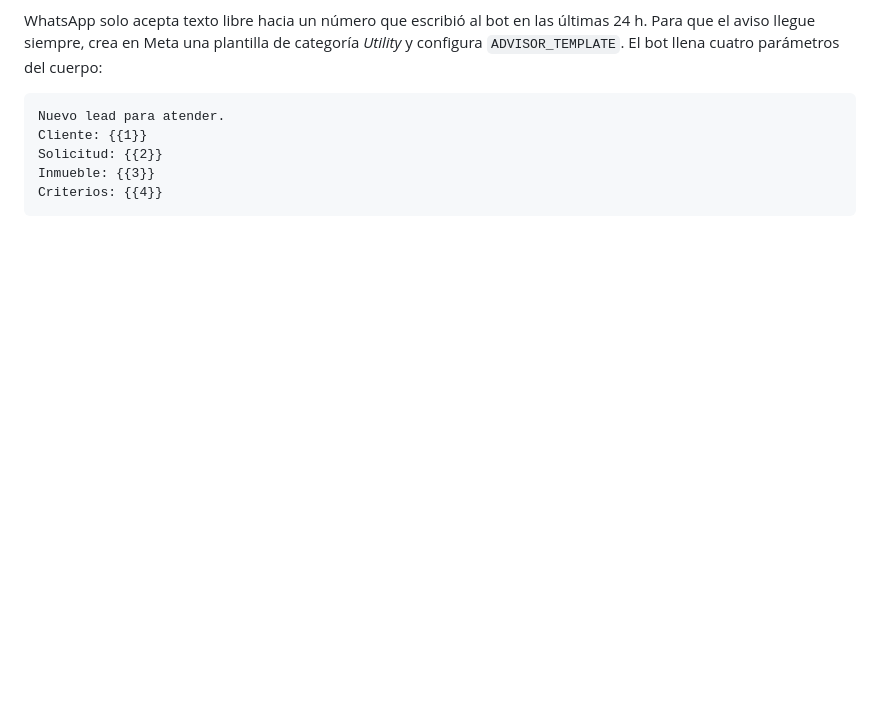
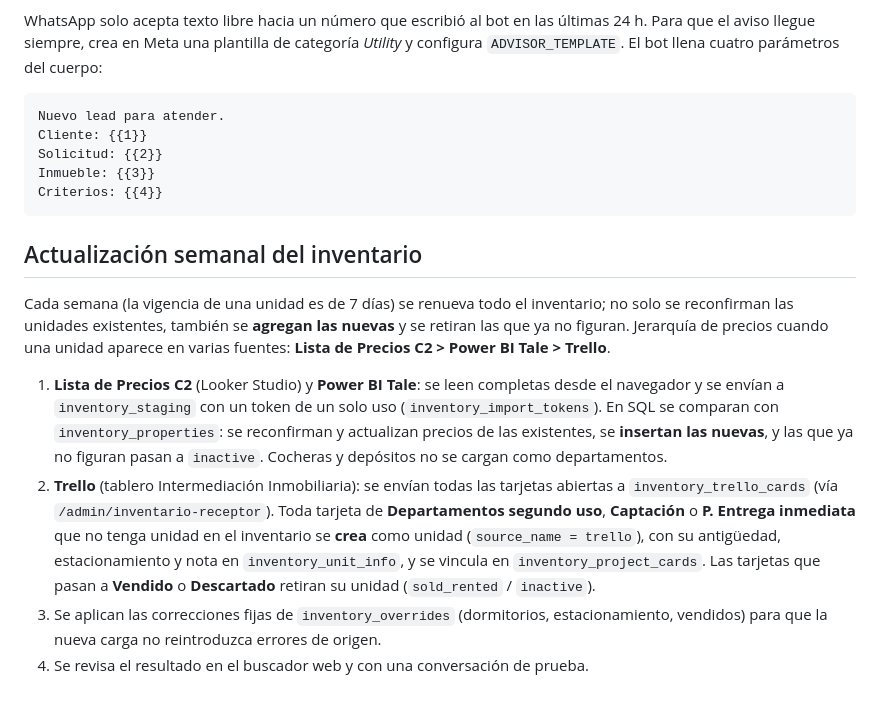
Before and after one commit to arenz2026-ops/arenz-ai-whatsapp, a Markdown page: README.md, the part around the change. Drawn GitHub-style; blank space fills up the shorter version.

Commit message:
Document the weekly inventory refresh, including new Trello units
Co-Authored-By: Claude Opus 5.5 <noreply@anthropic.com>
Claude-Session: https://claude.ai/code/session_01XWHcrTthfzZMZgnzhD2mRD

````diff
--- a/README.md
+++ b/README.md
@@ -131,3 +131,22 @@ Solicitud: {{2}}
 Inmueble: {{3}}
 Criterios: {{4}}
 ```
+
+## Actualización semanal del inventario
+
+Cada semana (la vigencia de una unidad es de 7 días) se renueva todo el inventario; no solo se reconfirman las unidades
+existentes, también se **agregan las nuevas** y se retiran las que ya no figuran. Jerarquía de precios cuando una unidad
+aparece en varias fuentes: **Lista de Precios C2 > Power BI Tale > Trello**.
+
+1. **Lista de Precios C2** (Looker Studio) y **Power BI Tale**: se leen completas desde el navegador y se envían a
+   `inventory_staging` con un token de un solo uso (`inventory_import_tokens`). En SQL se comparan con
+   `inventory_properties`: se reconfirman y actualizan precios de las existentes, se **insertan las nuevas**, y las que ya
+   no figuran pasan a `inactive`. Cocheras y depósitos no se cargan como departamentos.
+2. **Trello** (tablero Intermediación Inmobiliaria): se envían todas las tarjetas abiertas a `inventory_trello_cards`
+   (vía `/admin/inventario-receptor`). Toda tarjeta de **Departamentos segundo uso**, **Captación** o **P. Entrega
+   inmediata** que no tenga unidad en el inventario se **crea** como unidad (`source_name = trello`), con su antigüedad,
+   estacionamiento y nota en `inventory_unit_info`, y se vincula en `inventory_project_cards`. Las tarjetas que pasan a
+   **Vendido** o **Descartado** retiran su unidad (`sold_rented` / `inactive`).
+3. Se aplican las correcciones fijas de `inventory_overrides` (dormitorios, estacionamiento, vendidos) para que la nueva
+   carga no reintroduzca errores de origen.
+4. Se revisa el resultado en el buscador web y con una conversación de prueba.
````
